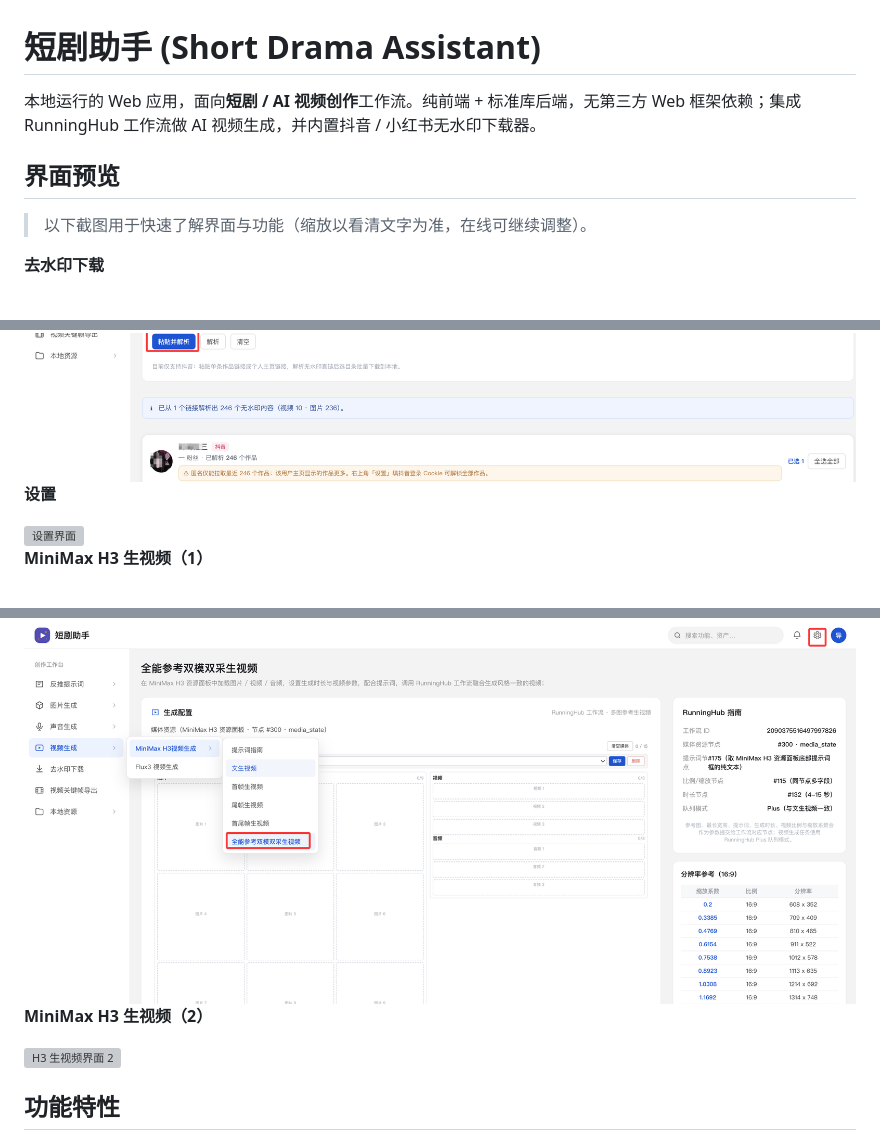
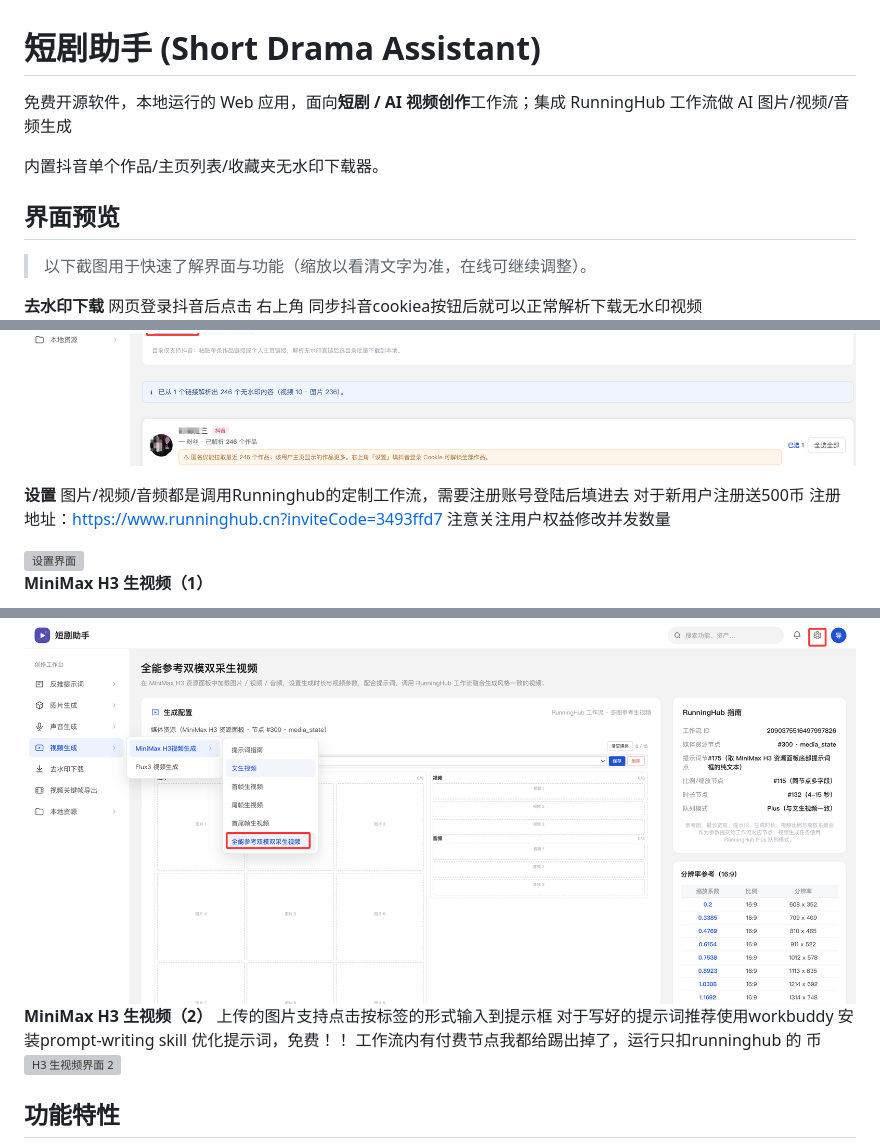
Before and after one commit to lanyan520/Short-Drama-Assistant, a Markdown page: README.md, 3 parts joined by grey strips. Drawn GitHub-style; grey boxes are pictures that could not be loaded.

```diff
--- a/README.md
+++ b/README.md
@@ -1,16 +1,22 @@
 # 短剧助手 (Short Drama Assistant)
 
-本地运行的 Web 应用，面向**短剧 / AI 视频创作**工作流。纯前端 + 标准库后端，无第三方 Web 框架依赖；集成 RunningHub 工作流做 AI 视频生成，并内置抖音 / 小红书无水印下载器。
+免费开源软件，本地运行的 Web 应用，面向**短剧 / AI 视频创作**工作流；集成 RunningHub 工作流做 AI 图片/视频/音频生成
+
+内置抖音单个作品/主页列表/收藏夹无水印下载器。
 
 ## 界面预览
 
 > 以下截图用于快速了解界面与功能（缩放以看清文字为准，在线可继续调整）。
 
 **去水印下载**
-
+网页登录抖音后点击 右上角 同步抖音cookiea按钮后就可以正常解析下载无水印视频
 <img src="images/去水印.png" width="900" alt="去水印下载界面">
 
 **设置**
+图片/视频/音频都是调用Runninghub的定制工作流，需要注册账号登陆后填进去
+对于新用户注册送500币
+注册地址：https://www.runninghub.cn?inviteCode=3493ffd7
+注意关注用户权益修改并发数量
 
 <img src="images/设置.png" width="900" alt="设置界面">
 
@@ -19,7 +25,9 @@
 <img src="images/h3_1.png" width="900" alt="H3 生视频界面 1">
 
 **MiniMax H3 生视频（2）**
-
+上传的图片支持点击按标签的形式输入到提示框
+对于写好的提示词推荐使用workbuddy 安装prompt-writing skill 优化提示词，免费！！
+工作流内有付费节点我都给踢出掉了，运行只扣runninghub 的 币
 <img src="images/h3_2.png" width="900" alt="H3 生视频界面 2">
 
 ## 功能特性
```
